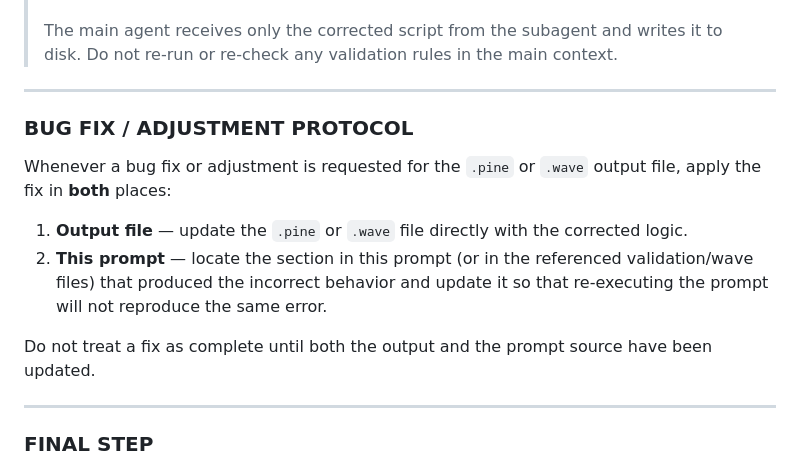
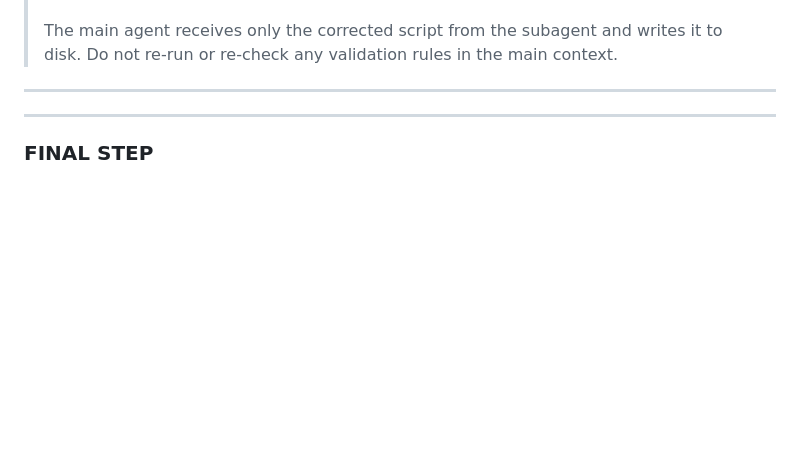
Before and after one commit to fededamis/ElliotWavePineScriptGenerator, a Markdown page: Elliot Wave TradingView PineScript.prompt.md, the part around the change. Rendered like a GitHub page; blank space fills up the shorter version.

Commit message:
new bug fix protocol skill

```diff
--- a/Elliot Wave TradingView PineScript.prompt.md
+++ b/Elliot Wave TradingView PineScript.prompt.md
@@ -94,14 +94,7 @@ All pivot prices used in the Pine Script must have already passed the PIVOT ACCE
 
 ---
 
-### BUG FIX / ADJUSTMENT PROTOCOL
-
-Whenever a bug fix or adjustment is requested for the `.pine` or `.wave` output file, apply the fix in **both** places:
-
-1. **Output file** — update the `.pine` or `.wave` file directly with the corrected logic.
-2. **This prompt** — locate the section in this prompt (or in the referenced validation/wave files) that produced the incorrect behavior and update it so that re-executing the prompt will not reproduce the same error.
-
-Do not treat a fix as complete until both the output and the prompt source have been updated.
+<!-- Bug fix protocol moved to skill: bug-fix-protocol -->
 
 ---
 
```
Also changed, not shown: .claude/skills/bug-fix-protocol.md (added, +11 -0 lines).
